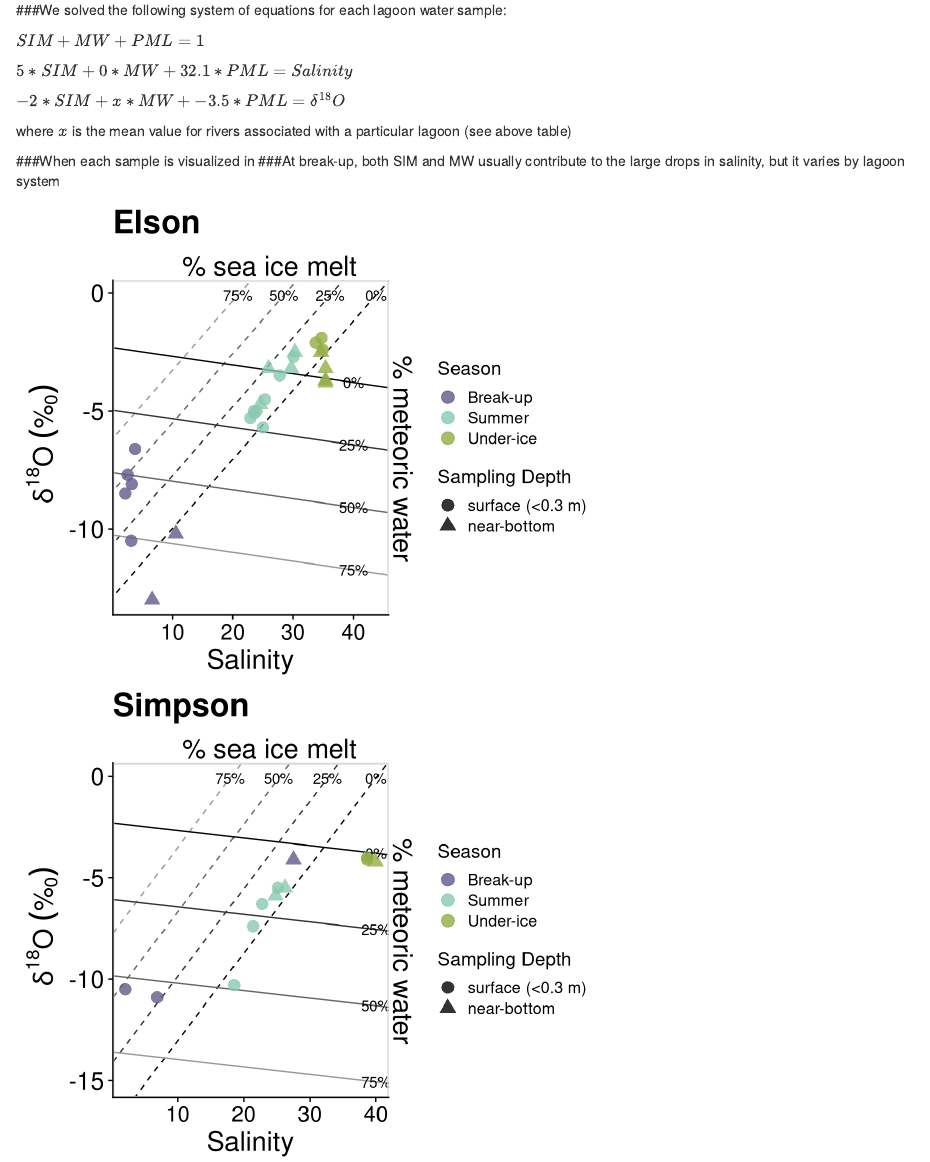
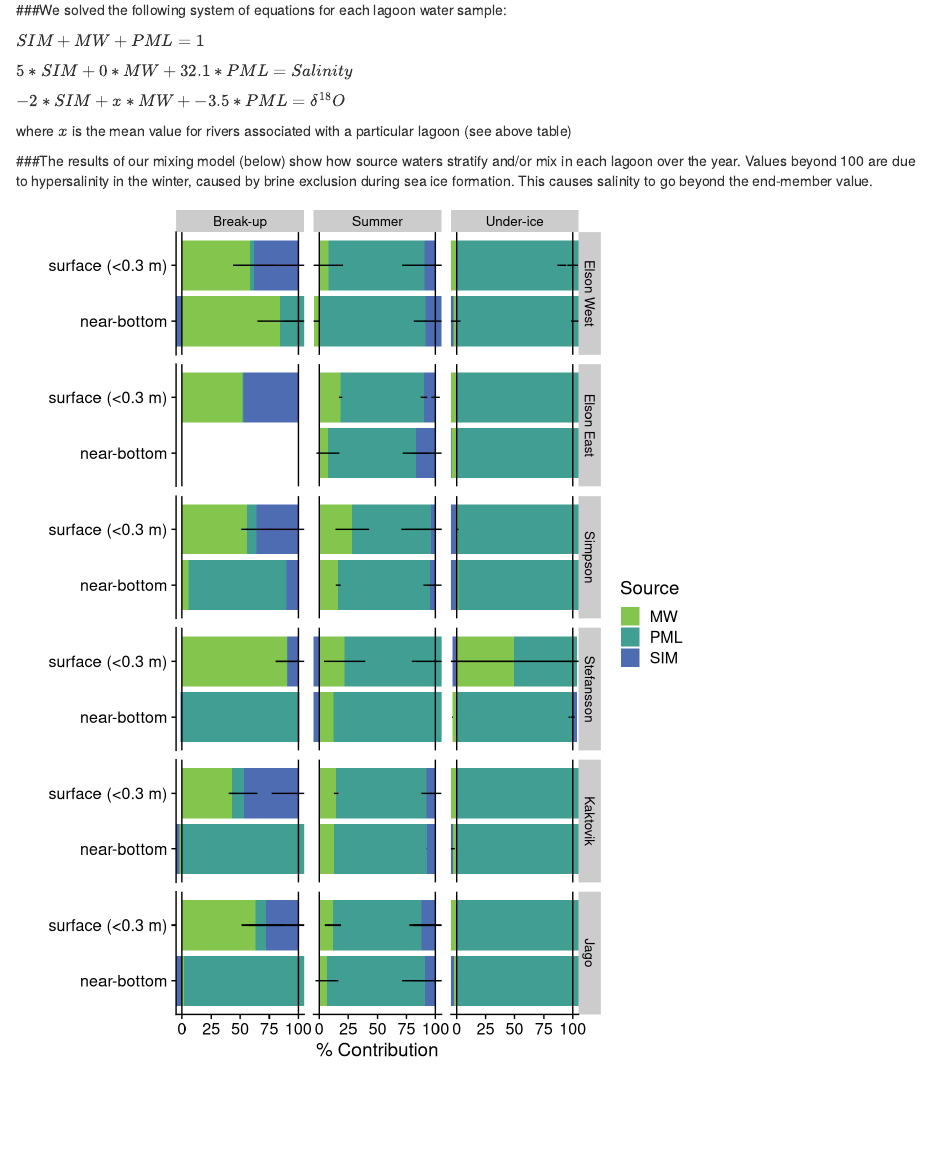
Before and after one commit to cbonsell/ble-sourcewater, an R Markdown document (BLE source water poster figs.Rmd): the page in a window 1100 px wide, from 1560 px down. Rendered offline with R 4.5, knitr and Pandoc, with nearby package versions; some code elsewhere in the file could not run offline.

Commit message:
edited and styled mean barplot

````diff
--- a/BLE source water poster figs.Rmd
+++ b/BLE source water poster figs.Rmd
@@ -213,5 +213,43 @@ data_means <- bind_cols(input,a2) %>%
 
 ```
 
-###When each sample is visualized in
-###At break-up, both SIM and MW usually contribute to the large drops in salinity, but it varies by lagoon system
+###The results of our mixing model (below) show how source waters stratify and/or mix in each lagoon over the year.
+Values beyond 100 are due to hypersalinity in the winter, caused by brine exclusion during sea ice formation. This causes salinity to go beyond the end-member value.
+
+
+```{r, echo=FALSE, message=FALSE, warning=FALSE, fig.height=9}
+drain_means <- bind_cols(input,a2) %>%
+  pivot_longer(cols=SIM:PML, names_to = "Source") %>%
+  filter(Habitat!="River", !is.na(Drainage)) %>%
+  group_by(Drainage, DepthCat,Season, Source) %>%
+  summarize(mFrac=mean(value, na.rm=T), sdFrac=sd(value, na.rm=T), mDate=mean(Date_collected)) %>%
+  mutate(ci_l=mFrac-sdFrac, ci_u=mFrac+sdFrac)
+
+
+drain_means$DepthCat = with(drain_means, factor(DepthCat, levels = rev(levels(DepthCat))))
+
+#change confidence interval location to go with stacked barplot
+drain_means$ci_l[drain_means$Source == "PML"] <- with(drain_means,ci_l[Source == "PML"] +
+                                                        ci_l[Source == "MW"])
+drain_means$ci_u[drain_means$Source == "PML"] <- with(drain_means,ci_u[Source == "PML"] +
+                                                        ci_u[Source == "MW"])
+drain_means$ci_l[drain_means$Source == "SIM"] <- ifelse(drain_means$mFrac[drain_means$Source=="SIM"]<0, 0,
+                                                        with(drain_means,ci_l[Source == "PML"] +ci_l[Source == "SIM"]))
+drain_means$ci_u[drain_means$Source == "SIM"] <- ifelse(drain_means$mFrac[drain_means$Source=="SIM"]<0, 0,
+                                                        with(drain_means,ci_u[Source == "PML"] + ci_u[Source == "SIM"]))
+
+
+drain_means %>%
+  ggplot(aes(DepthCat, mFrac*100))+
+  geom_col(aes(fill = Source), position = position_stack(reverse = T)) +
+  scale_fill_manual(values=c('#84c64d', '#409e93', '#4e6cb2'))+
+  geom_errorbar(aes(ymin = ci_l*100, ymax = ci_u*100), width=0,
+                stat="identity")+
+  coord_flip(ylim=c(0,100)) +
+  geom_hline(yintercept=c(0,100))+
+  facet_grid(Drainage~Season, scales="free")+
+  theme_cowplot()+
+  ylab("% Contribution")+
+  xlab("")+
+  theme(strip.text.x = element_text(size = 10),
+        strip.text.y = element_text(size = 10))
@@ -294,40 +425,3 @@ mixingplot <- function(m,lagoon){
 
 ```
 
-
-```{r, echo=FALSE, message=FALSE, warning=FALSE, fig.height=5, fig.width=6}
-#plot
- mixingplot(-12.9,"Elson")+
-  ylim(c(-20,0))+
-  xlim(c(0,40))+
-  scale_y_continuous(sec.axis=dup_axis(label=NULL, breaks=NULL, name="   % meteoric water"))+
-  scale_x_continuous(sec.axis=dup_axis(label=NULL, breaks=NULL, name="     % sea ice melt"))+
-  ggtitle("Elson")
-
-
-mixingplot(-17.35, "Simps")+
- ylim(c(-20,0))+
-  xlim(c(0,40))+
-  scale_y_continuous(sec.axis=dup_axis(label=NULL, breaks=NULL, name="   % meteoric water"))+
-  scale_x_continuous(sec.axis=dup_axis(label=NULL, breaks=NULL, name="     % sea ice melt"))+
-  ggtitle("Simpson")
-
-mixingplot(-20.25, "Stef")+
-  ylim(c(-20,0))+
-  xlim(c(0,40))+
-  scale_y_continuous(sec.axis=dup_axis(label=NULL, breaks=NULL, name="   % meteoric water"))+
-  scale_x_continuous(sec.axis=dup_axis(label=NULL, breaks=NULL, name="     % sea ice melt"))+
-  ggtitle("Stefansson Sound")
-
-m <- mixingplot(-21.4, "Jago")
-
-m+
-  ylim(c(-20,0))+
-  xlim(c(0,40))+
-  geom_point(data=input[input$Lagoon=="Kakto",],aes(Sal, delta_18O, color=Season, shape=DepthCat), size=4, alpha=.7)+
-  scale_y_continuous(sec.axis=dup_axis(label=NULL, breaks=NULL, name="   % meteoric water"))+
-  scale_x_continuous(sec.axis=dup_axis(label=NULL, breaks=NULL, name="     % sea ice melt"))+
-  ggtitle("Jago + Kaktovik")
-
-# mixingplot(-21.4, "Kakto")+
-#   ggtitle("Kaktovik")
````
Also changed, not shown: BLE source water poster figs.Rmd (214 more changed lines).
